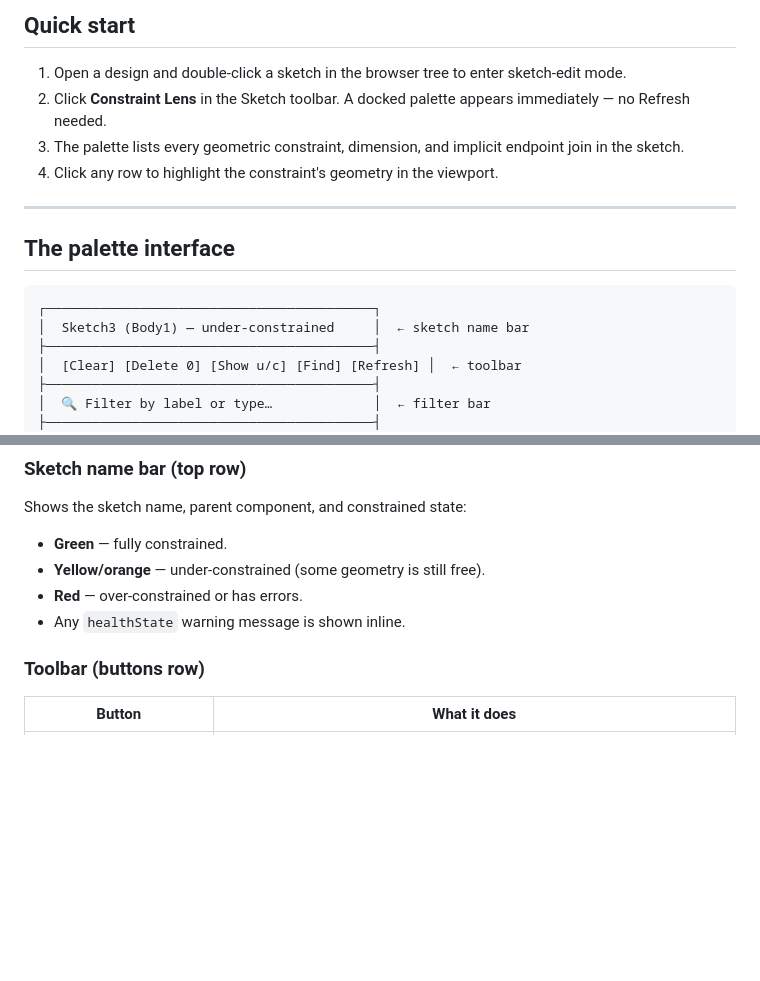
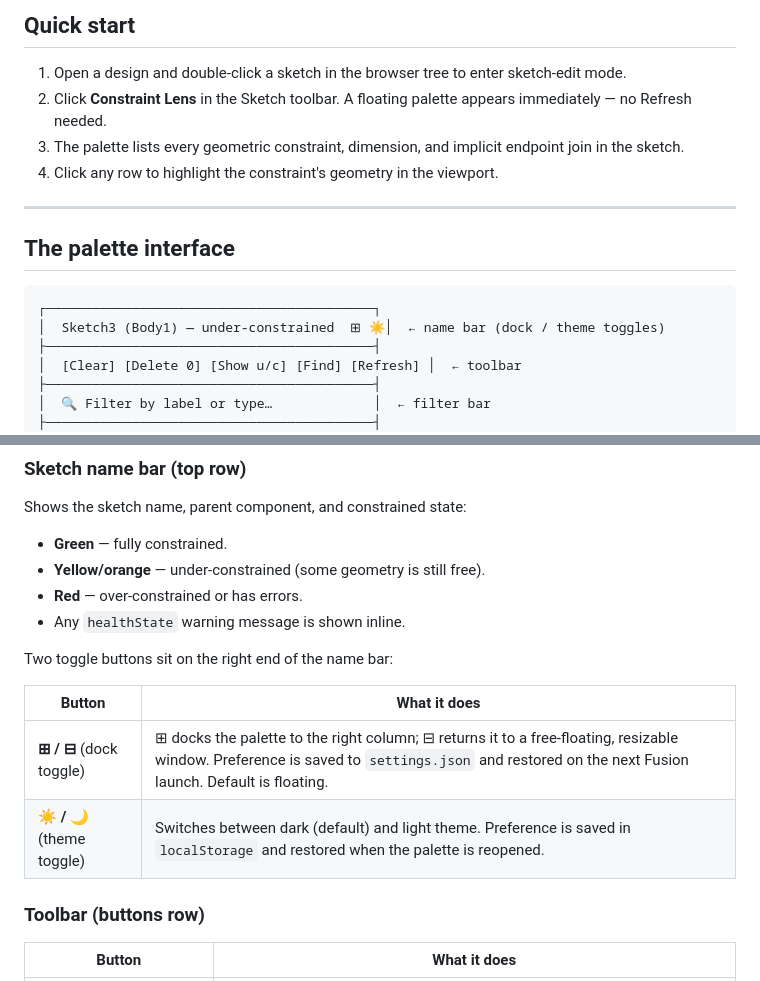
Before and after one commit to Botrops1/ConstraintsLens, a Markdown page: README.md, 2 parts joined by grey strips. Rendered like a GitHub page; blank space fills up the shorter version.

Commit message:
docs: update README for v1.1.0 (dock toggle, theme toggle, floating default)
Co-Authored-By: Claude Sonnet 4.6 <noreply@anthropic.com>

````diff
--- a/README.md
+++ b/README.md
@@ -29,7 +29,7 @@ Fills the long-standing UX gap of having to hunt tiny on-canvas glyphs to audit
 ## Quick start
 
 1. Open a design and double-click a sketch in the browser tree to enter sketch-edit mode.
-2. Click **Constraint Lens** in the Sketch toolbar. A docked palette appears immediately — no Refresh needed.
+2. Click **Constraint Lens** in the Sketch toolbar. A floating palette appears immediately — no Refresh needed.
 3. The palette lists every geometric constraint, dimension, and implicit endpoint join in the sketch.
 4. Click any row to highlight the constraint's geometry in the viewport.
 
@@ -39,7 +39,7 @@ Fills the long-standing UX gap of having to hunt tiny on-canvas glyphs to audit
 
 ```
 ┌──────────────────────────────────────────┐
-│  Sketch3 (Body1) — under-constrained     │  ← sketch name bar
+│  Sketch3 (Body1) — under-constrained  ⊞ ☀│  ← name bar (dock / theme toggles)
 ├──────────────────────────────────────────┤
 │  [Clear] [Delete 0] [Show u/c] [Find] [Refresh] │  ← toolbar
 ├──────────────────────────────────────────┤
@@ -66,6 +66,13 @@ Shows the sketch name, parent component, and constrained state:
 - **Yellow/orange** — under-constrained (some geometry is still free).
 - **Red** — over-constrained or has errors.
 - Any `healthState` warning message is shown inline.
+
+Two toggle buttons sit on the right end of the name bar:
+
+| Button | What it does |
+|---|---|
+| **⊞ / ⊟** (dock toggle) | ⊞ docks the palette to the right column; ⊟ returns it to a free-floating, resizable window. Preference is saved to `settings.json` and restored on the next Fusion launch. Default is floating. |
+| **☀ / 🌙** (theme toggle) | Switches between dark (default) and light theme. Preference is saved in `localStorage` and restored when the palette is reopened. |
 
 ### Toolbar (buttons row)
 
````
